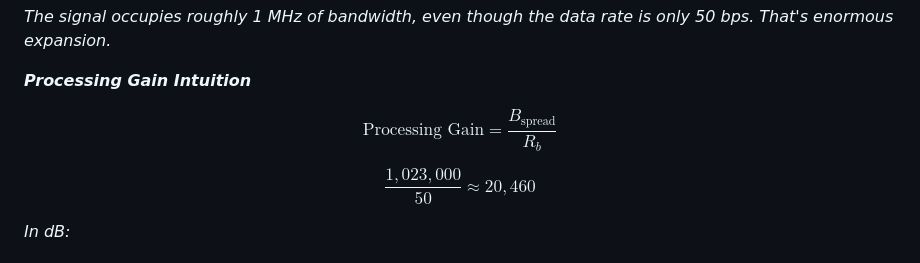
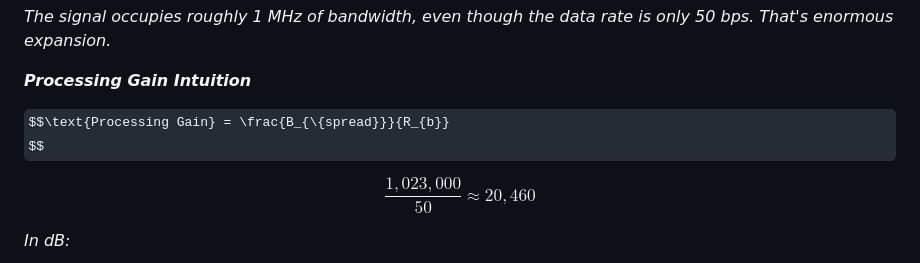
Before and after one commit to anilkumbalam/tenet-content, a Markdown page: articles/wp4-link-budgets.md, the part around one of its changes. Drawn GitHub-style; some formulas as TeX source.

```diff
--- a/articles/wp4-link-budgets.md
+++ b/articles/wp4-link-budgets.md
@@ -145,7 +145,7 @@ In spread-spectrum systems:
 
 ***Processing Gain Intuition***
 
-$$\text{Processing Gain} = \frac{B_{\text{spread}}}{R_{b}}
+$$\text{Processing Gain} = \frac{B_{\{spread}}}{R_{b}}
 $$
 
 $$\frac{1,023,000}{50} \approx 20,460
```
Also changed, not shown: other parts of articles/wp4-link-budgets.md (+3 -3 lines).
